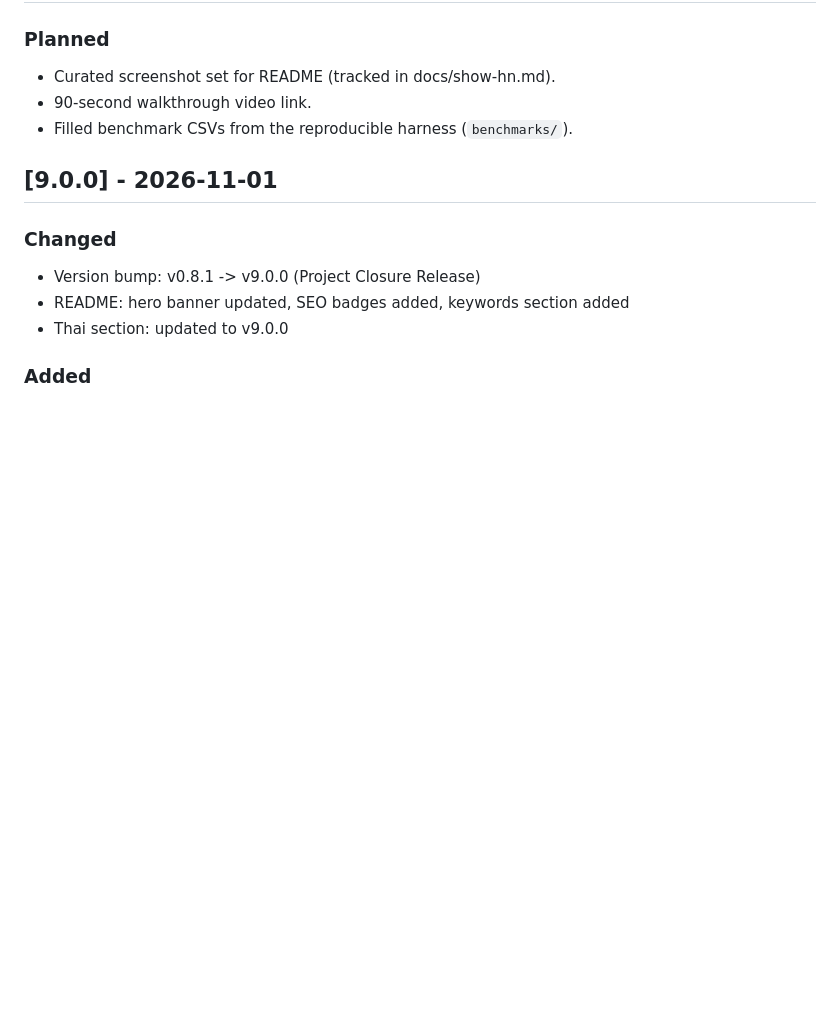
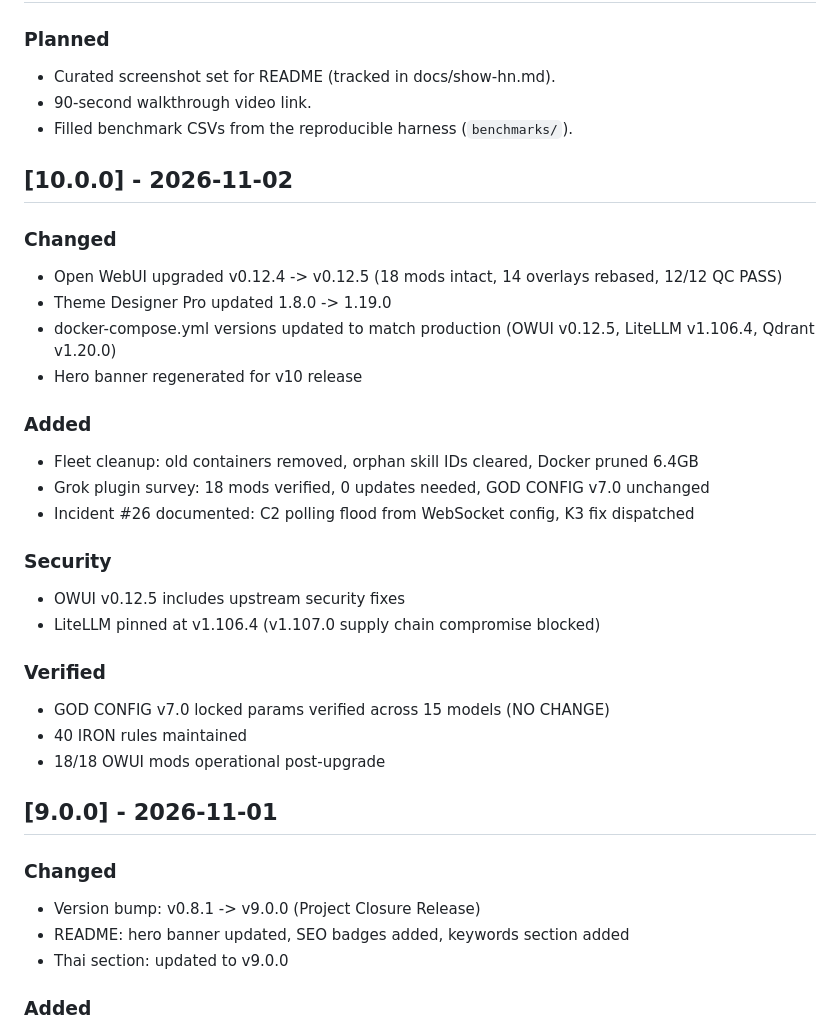
Before and after one commit to siamcafe/bomllm, a Markdown page: CHANGELOG.md, the part around the change. Drawn GitHub-style; blank space fills up the shorter version.

```diff
--- a/CHANGELOG.md
+++ b/CHANGELOG.md
@@ -10,6 +10,28 @@ versioning follows [SemVer](https://semver.org/).
 - Curated screenshot set for README (tracked in docs/show-hn.md).
 - 90-second walkthrough video link.
 - Filled benchmark CSVs from the reproducible harness (`benchmarks/`).
+
+## [10.0.0] - 2026-11-02
+
+### Changed
+- Open WebUI upgraded v0.12.4 -> v0.12.5 (18 mods intact, 14 overlays rebased, 12/12 QC PASS)
+- Theme Designer Pro updated 1.8.0 -> 1.19.0
+- docker-compose.yml versions updated to match production (OWUI v0.12.5, LiteLLM v1.106.4, Qdrant v1.20.0)
+- Hero banner regenerated for v10 release
+
+### Added
+- Fleet cleanup: old containers removed, orphan skill IDs cleared, Docker pruned 6.4GB
+- Grok plugin survey: 18 mods verified, 0 updates needed, GOD CONFIG v7.0 unchanged
+- Incident #26 documented: C2 polling flood from WebSocket config, K3 fix dispatched
+
+### Security
+- OWUI v0.12.5 includes upstream security fixes
+- LiteLLM pinned at v1.106.4 (v1.107.0 supply chain compromise blocked)
+
+### Verified
+- GOD CONFIG v7.0 locked params verified across 15 models (NO CHANGE)
+- 40 IRON rules maintained
+- 18/18 OWUI mods operational post-upgrade
 
 ## [9.0.0] - 2026-11-01
 
```
Also changed, not shown: GOD_CONFIG.md (+6 -0 lines), README.md (+9 -8 lines), images/hero_banner_v10.png (added), 1 other file.
